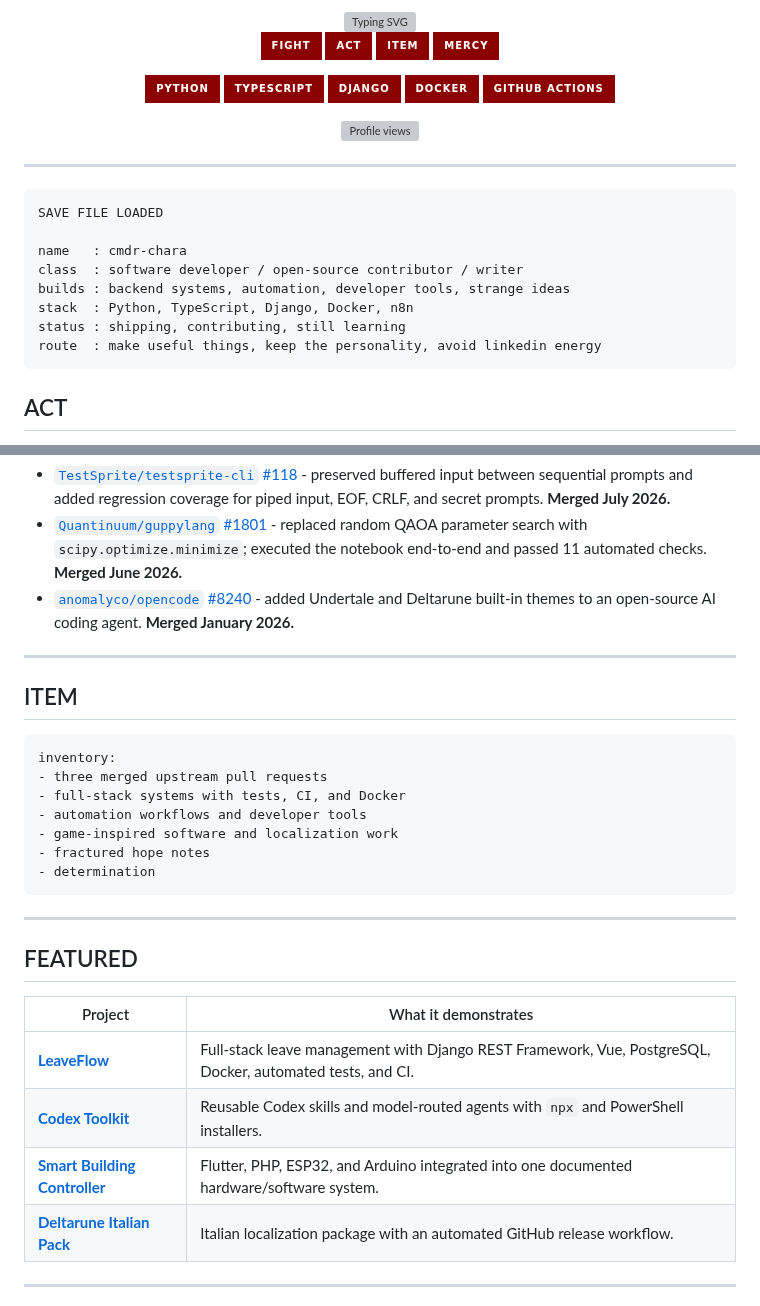
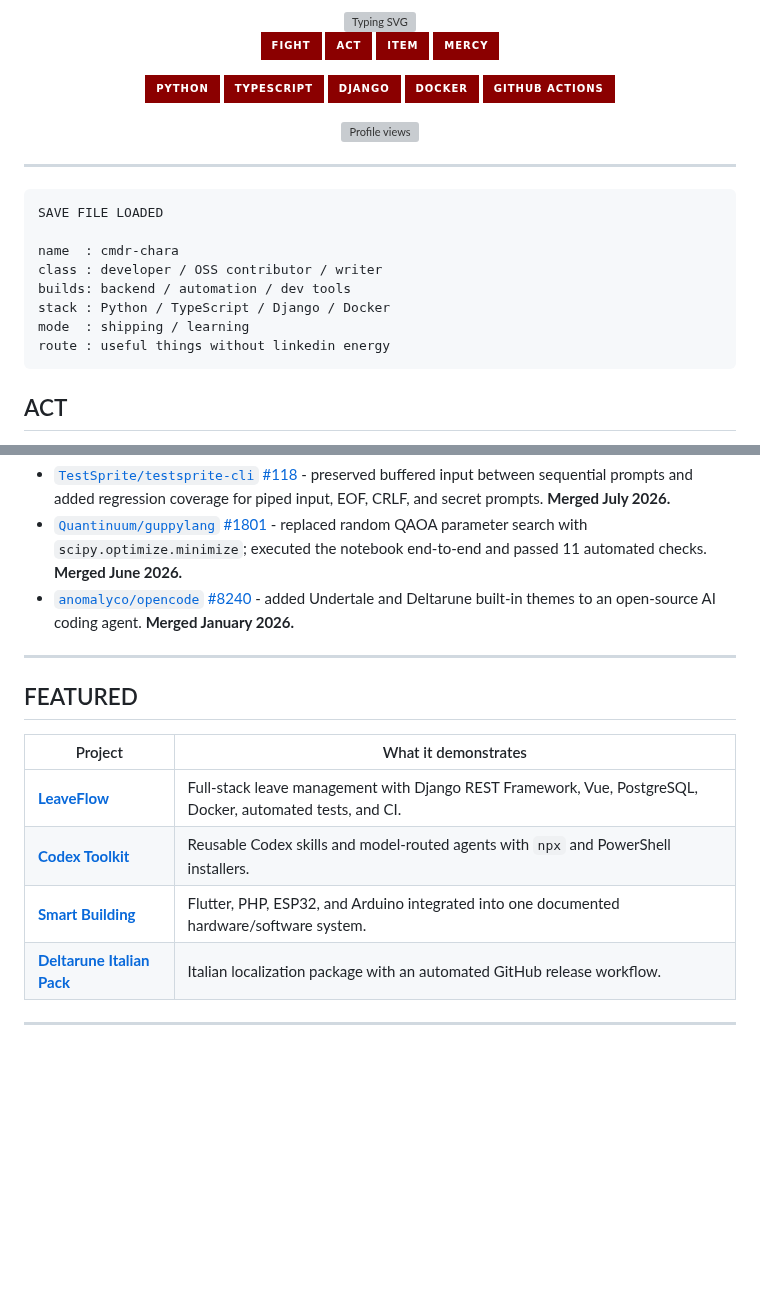
Before and after one commit to cmdr-chara/cmdr-chara, a Markdown page: readme.md, 2 parts joined by grey strips. Drawn GitHub-style; badges without logos; blank space fills up the shorter version; grey boxes are pictures that could not be loaded.

Commit message:
docs: improve profile readability

````diff
--- a/readme.md
+++ b/readme.md
@@ -26,12 +26,12 @@
 ```text
 SAVE FILE LOADED
 
-name   : cmdr-chara
-class  : software developer / open-source contributor / writer
-builds : backend systems, automation, developer tools, strange ideas
-stack  : Python, TypeScript, Django, Docker, n8n
-status : shipping, contributing, still learning
-route  : make useful things, keep the personality, avoid linkedin energy
+name  : cmdr-chara
+class : developer / OSS contributor / writer
+builds: backend / automation / dev tools
+stack : Python / TypeScript / Django / Docker
+mode  : shipping / learning
+route : useful things without linkedin energy
 ```
 
 ## ACT
@@ -54,27 +54,13 @@ outside the terminal, i like game aesthetics, worldbuilding, localization, and w
 
 ---
 
-## ITEM
-
-```text
-inventory:
-- three merged upstream pull requests
-- full-stack systems with tests, CI, and Docker
-- automation workflows and developer tools
-- game-inspired software and localization work
-- fractured hope notes
-- determination
-```
-
----
-
 ## FEATURED
 
 | Project | What it demonstrates |
 | --- | --- |
 | [**LeaveFlow**](https://github.com/cmdr-chara/LeaveFlow) | Full-stack leave management with Django REST Framework, Vue, PostgreSQL, Docker, automated tests, and CI. |
 | [**Codex Toolkit**](https://github.com/cmdr-chara/codex-toolkit) | Reusable Codex skills and model-routed agents with `npx` and PowerShell installers. |
-| [**Smart Building Controller**](https://github.com/cmdr-chara/smart-building-controller) | Flutter, PHP, ESP32, and Arduino integrated into one documented hardware/software system. |
+| [**Smart Building**](https://github.com/cmdr-chara/smart-building-controller) | Flutter, PHP, ESP32, and Arduino integrated into one documented hardware/software system. |
 | [**Deltarune Italian Pack**](https://github.com/cmdr-chara/DeltaruneItalianPack) | Italian localization package with an automated GitHub release workflow. |
 
 ---
````
Also changed, not shown: other parts of readme.md (+1 -1 lines).
